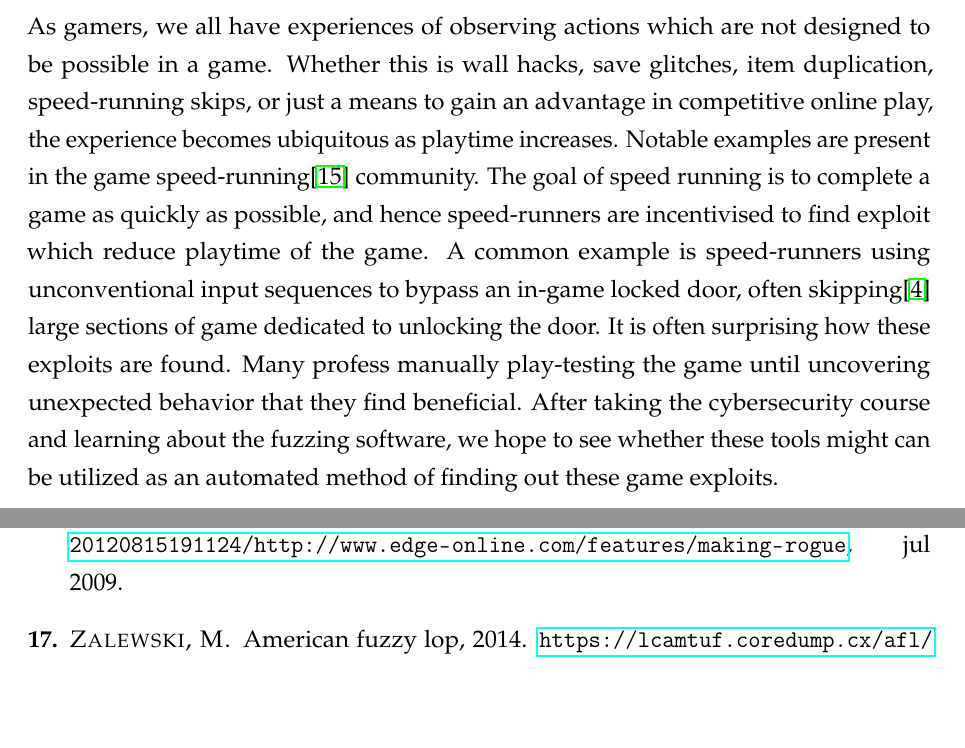
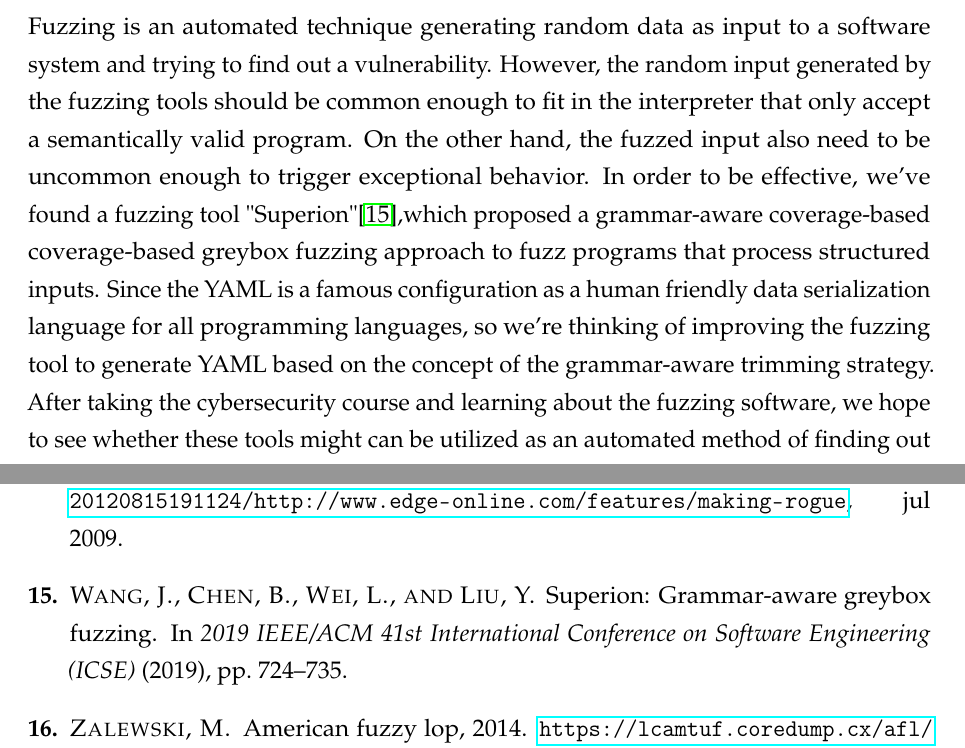
Before and after one commit to recursion-ninja/Superion-YAML, a LaTeX document (proposal/project-proposal.tex): two parts of pages 2 and 6 of 6, joined at a grey line, cut at the place of the change, the shorter picture padded with empty space. Compiled offline with pdfLaTeX.

Commit message:
Updating motivation

```diff
--- a/proposal/project-proposal.tex
+++ b/proposal/project-proposal.tex
@@ -70,14 +70,11 @@ If the discovered defect(s) are notable, we will draft a manuscript and publish
 
 \section*{Motivation}
 
-As gamers, we all have experiences of observing actions which are not designed to be possible in a game.
-Whether this is wall hacks, save glitches, item duplication, speed-running skips, or just a means to gain an advantage in competitive online play, the experience becomes ubiquitous as playtime increases.
-Notable examples are present in the game speed-running\cite{SpeedRunning} community.
-The goal of speed running is to complete a game as quickly as possible, and hence speed-runners are incentivised to find exploit which reduce playtime of the game.
-A common example is speed-runners using unconventional input sequences to bypass an in-game locked door, often skipping\cite{SequenceBreaking} large sections of game dedicated to unlocking the door.
-It is often surprising how these exploits are found.
-Many profess manually play-testing the game until uncovering unexpected behavior that they find beneficial.
-After taking the cybersecurity course and learning about the fuzzing software, we hope to see whether these tools might can be utilized as an automated method of finding out these game exploits.
+Fuzzing is an automated technique generating random data as input to a software system and trying to find out a vulnerability.
+However, the random input generated by the fuzzing tools should be common enough to fit in the interpreter that only accept a semantically valid program. On the other hand, the fuzzed input also need to be uncommon enough to trigger exceptional behavior.
+In order to be effective, we've found a fuzzing tool "Superion"\cite{superion},which proposed a grammar-aware coverage-based coverage-based greybox fuzzing approach to fuzz programs that process structured inputs.
+Since the YAML is a famous configuration as a human friendly data serialization language for all programming languages, so we're thinking of improving the fuzzing tool to generate YAML based on the concept of the grammar-aware trimming strategy.
+After taking the cybersecurity course and learning about the fuzzing software, we hope to see whether these tools might can be utilized as an automated method of finding out these software exploits.
 
 
 \section*{Approach}
```
Also changed, not shown: proposal/project-proposal.bib (+9 -0 lines).
